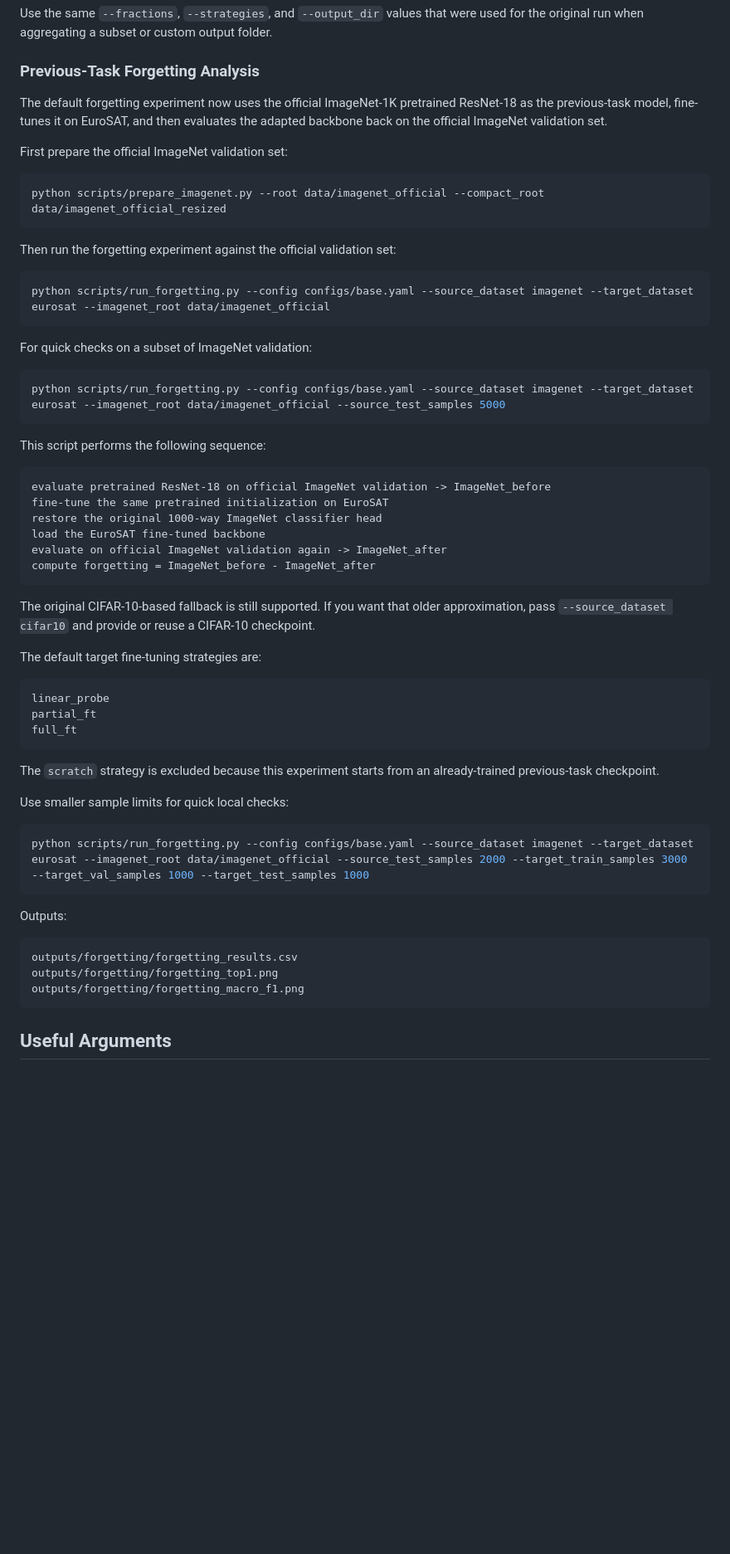
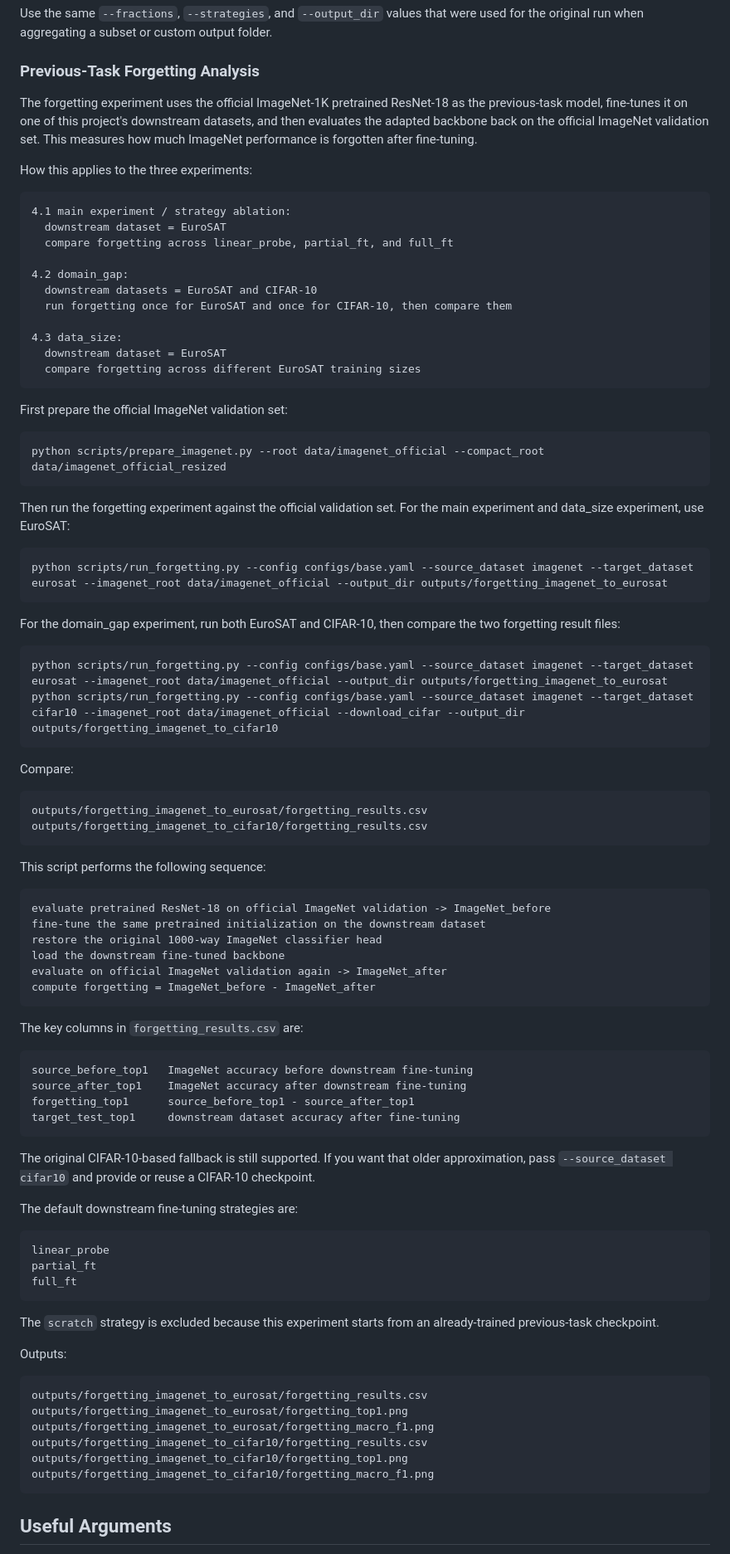
Before and after one commit to RuiquanQiao/COMP6242-group-project, a Markdown page: README.md, the part around one of its changes. Shown at 83% size. Drawn GitHub-style; blank space fills up the shorter version.

Commit message:
catastrophic forgetting for readme.md

````diff
--- a/README.md
+++ b/README.md
@@ -229,9 +229,27 @@ used for the original run when aggregating a subset or custom output folder.
 
 ### Previous-Task Forgetting Analysis
 
-The default forgetting experiment now uses the official ImageNet-1K pretrained
-ResNet-18 as the previous-task model, fine-tunes it on EuroSAT, and then
-evaluates the adapted backbone back on the official ImageNet validation set.
+The forgetting experiment uses the official ImageNet-1K pretrained ResNet-18
+as the previous-task model, fine-tunes it on one of this project's downstream
+datasets, and then evaluates the adapted backbone back on the official ImageNet
+validation set. This measures how much ImageNet performance is forgotten after
+fine-tuning.
+
+How this applies to the three experiments:
+
+```text
+4.1 main experiment / strategy ablation:
+  downstream dataset = EuroSAT
+  compare forgetting across linear_probe, partial_ft, and full_ft
+
+4.2 domain_gap:
+  downstream datasets = EuroSAT and CIFAR-10
+  run forgetting once for EuroSAT and once for CIFAR-10, then compare them
+
+4.3 data_size:
+  downstream dataset = EuroSAT
+  compare forgetting across different EuroSAT training sizes
+```
 
 First prepare the official ImageNet validation set:
 
@@ -239,34 +257,53 @@ First prepare the official ImageNet validation set:
 python scripts/prepare_imagenet.py --root data/imagenet_official --compact_root data/imagenet_official_resized
 ```
 
-Then run the forgetting experiment against the official validation set:
+Then run the forgetting experiment against the official validation set. For
+the main experiment and data_size experiment, use EuroSAT:
 
 ```bash
-python scripts/run_forgetting.py --config configs/base.yaml --source_dataset imagenet --target_dataset eurosat --imagenet_root data/imagenet_official
+python scripts/run_forgetting.py --config configs/base.yaml --source_dataset imagenet --target_dataset eurosat --imagenet_root data/imagenet_official --output_dir outputs/forgetting_imagenet_to_eurosat
 ```
 
-For quick checks on a subset of ImageNet validation:
+For the domain_gap experiment, run both EuroSAT and CIFAR-10, then compare the
+two forgetting result files:
 
 ```bash
-python scripts/run_forgetting.py --config configs/base.yaml --source_dataset imagenet --target_dataset eurosat --imagenet_root data/imagenet_official --source_test_samples 5000
+python scripts/run_forgetting.py --config configs/base.yaml --source_dataset imagenet --target_dataset eurosat --imagenet_root data/imagenet_official --output_dir outputs/forgetting_imagenet_to_eurosat
+python scripts/run_forgetting.py --config configs/base.yaml --source_dataset imagenet --target_dataset cifar10 --imagenet_root data/imagenet_official --download_cifar --output_dir outputs/forgetting_imagenet_to_cifar10
+```
+
+Compare:
+
+```text
+outputs/forgetting_imagenet_to_eurosat/forgetting_results.csv
+outputs/forgetting_imagenet_to_cifar10/forgetting_results.csv
 ```
 
 This script performs the following sequence:
 
 ```text
 evaluate pretrained ResNet-18 on official ImageNet validation -> ImageNet_before
-fine-tune the same pretrained initialization on EuroSAT
+fine-tune the same pretrained initialization on the downstream dataset
 restore the original 1000-way ImageNet classifier head
-load the EuroSAT fine-tuned backbone
+load the downstream fine-tuned backbone
 evaluate on official ImageNet validation again -> ImageNet_after
 compute forgetting = ImageNet_before - ImageNet_after
+```
+
+The key columns in `forgetting_results.csv` are:
+
+```text
+source_before_top1   ImageNet accuracy before downstream fine-tuning
+source_after_top1    ImageNet accuracy after downstream fine-tuning
+forgetting_top1      source_before_top1 - source_after_top1
+target_test_top1     downstream dataset accuracy after fine-tuning
 ```
 
 The original CIFAR-10-based fallback is still supported. If you want that older
 approximation, pass `--source_dataset cifar10` and provide or reuse a CIFAR-10
 checkpoint.
 
-The default target fine-tuning strategies are:
+The default downstream fine-tuning strategies are:
 
 ```text
 linear_probe
@@ -277,18 +314,15 @@ full_ft
 The `scratch` strategy is excluded because this experiment starts from an
 already-trained previous-task checkpoint.
 
-Use smaller sample limits for quick local checks:
-
-```bash
-python scripts/run_forgetting.py --config configs/base.yaml --source_dataset imagenet --target_dataset eurosat --imagenet_root data/imagenet_official --source_test_samples 2000 --target_train_samples 3000 --target_val_samples 1000 --target_test_samples 1000
-```
-
 Outputs:
 
 ```text
-outputs/forgetting/forgetting_results.csv
-outputs/forgetting/forgetting_top1.png
-outputs/forgetting/forgetting_macro_f1.png
+outputs/forgetting_imagenet_to_eurosat/forgetting_results.csv
+outputs/forgetting_imagenet_to_eurosat/forgetting_top1.png
+outputs/forgetting_imagenet_to_eurosat/forgetting_macro_f1.png
+outputs/forgetting_imagenet_to_cifar10/forgetting_results.csv
+outputs/forgetting_imagenet_to_cifar10/forgetting_top1.png
+outputs/forgetting_imagenet_to_cifar10/forgetting_macro_f1.png
 ```
 
 
````
Also changed, not shown: other parts of README.md (+2 -2 lines).
